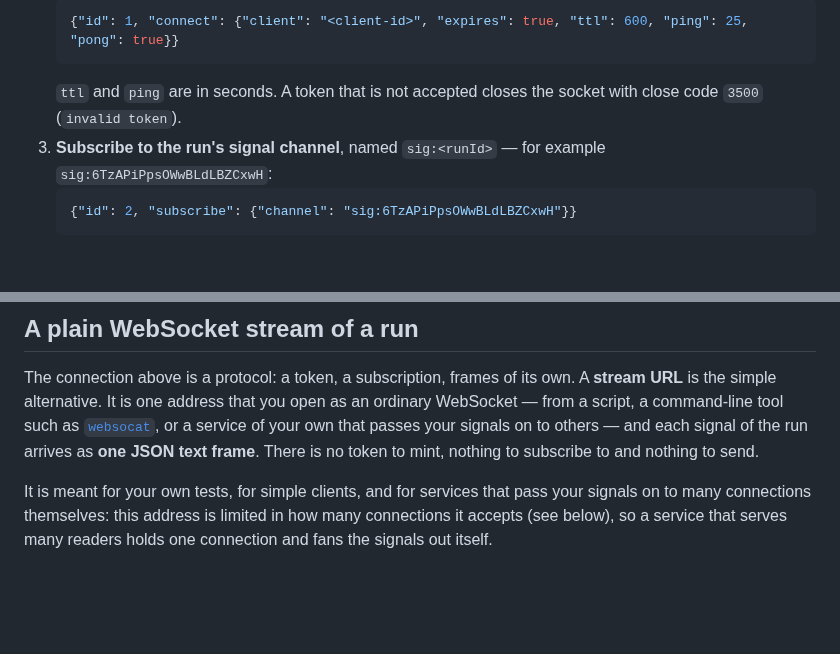
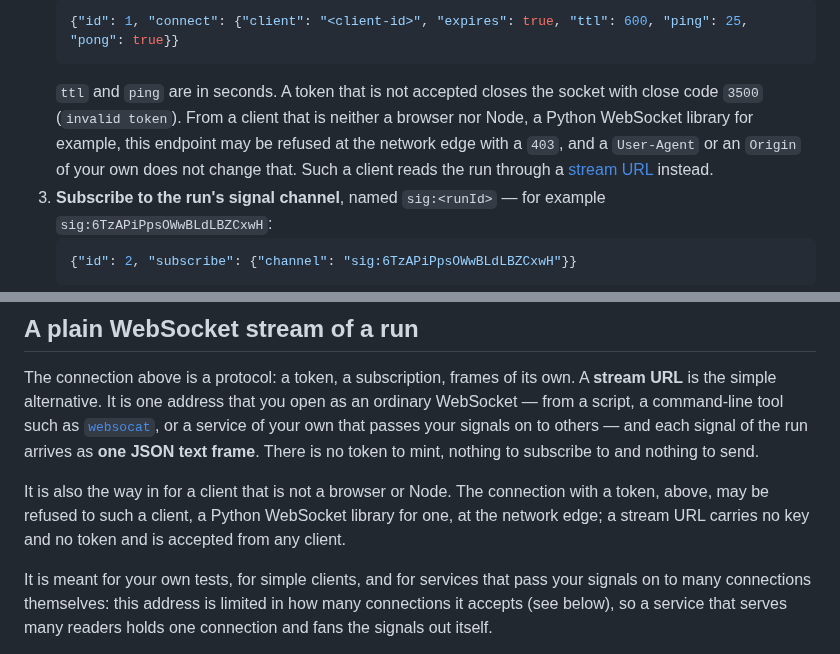
Before and after one commit to QTSurfer/qtsurfer.github.io, a Markdown page: docs/live.md, 2 parts joined by grey strips. Drawn GitHub-style; blank space fills up the shorter version.

Commit message:
docs(live): a stream URL is the way in for a client that is not a browser or Node
The connection with a token can be refused at the network edge to a client that
is neither a browser nor Node, a Python WebSocket library for one, whatever
User-Agent or Origin it sends. A stream URL carries no key and no token and is
accepted from any client. Say so where the connection is described and where
the stream URL is introduced.

````diff
--- a/docs/live.md
+++ b/docs/live.md
@@ -482,7 +482,10 @@ the promotion; what the run produced meanwhile then arrives in order, and each s
    {"id": 1, "connect": {"client": "<client-id>", "expires": true, "ttl": 600, "ping": 25, "pong": true}}
    ```
    `ttl` and `ping` are in seconds. A token that is not accepted closes the socket with close code
-   `3500` (`invalid token`).
+   `3500` (`invalid token`). From a client that is neither a browser nor Node, a Python WebSocket library for
+   example, this endpoint may be refused at the network edge with a `403`, and a `User-Agent` or an `Origin` of
+   your own does not change that. Such a client reads the run through a [stream URL](#a-plain-websocket-stream-of-a-run)
+   instead.
 3. **Subscribe to the run's signal channel**, named `sig:<runId>` — for example `sig:6TzAPiPpsOWwBLdLBZCxwH`:
    ```json
    {"id": 2, "subscribe": {"channel": "sig:6TzAPiPpsOWwBLdLBZCxwH"}}
@@ -619,6 +622,10 @@ simple alternative. It is one address that you open as an ordinary WebSocket —
 tool such as [`websocat`](https://github.com/vi/websocat), or a service of your own that passes your signals on
 to others — and each signal of the run arrives as **one JSON text frame**. There is no token to mint, nothing
 to subscribe to and nothing to send.
+
+It is also the way in for a client that is not a browser or Node. The connection with a token, above, may be refused
+to such a client, a Python WebSocket library for one, at the network edge; a stream URL carries no key and no token
+and is accepted from any client.
 
 It is meant for your own tests, for simple clients, and for services that pass your signals on to many
 connections themselves: this address is limited in how many connections it accepts (see below), so a service
````
